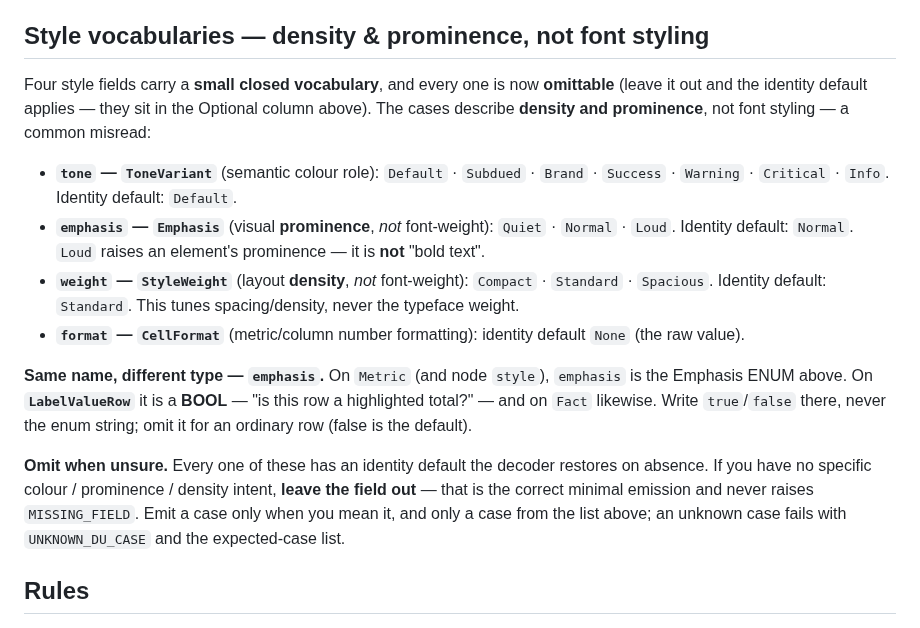
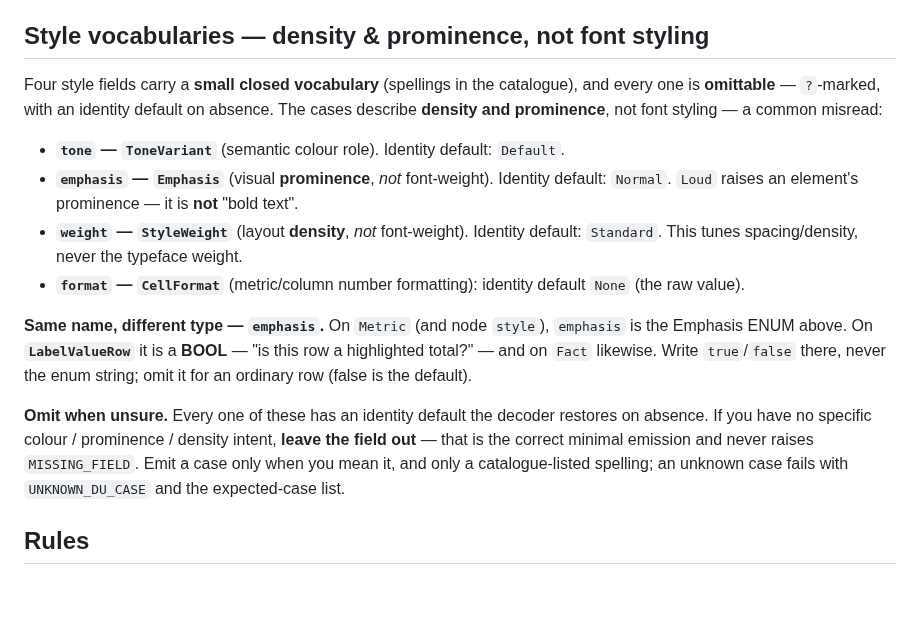
Before and after one commit to fuaran-ui/fuaran-dotnet, a Markdown page: docs/prompt-pack/system-prompt.md, the part around the change. Rendered like a GitHub page; blank space fills up the shorter version.

Commit message:
docs(pack): Phase 838 — Style-vocabularies section drops its value enumerations (slice 2)
The section's four bullets re-enumerated ToneVariant / Emphasis /
StyleWeight, and its intro pointed at the retired table's Optional column.
Values now reference the catalogue; every semantic half stays verbatim —
density-not-font, prominence-not-bold, the emphasis bool-vs-enum trap, the
identity defaults, omit-when-unsure. Individually revertible.

```diff
--- a/docs/prompt-pack/system-prompt.md
+++ b/docs/prompt-pack/system-prompt.md
@@ -906,18 +906,15 @@ conditional with no cases.
 
 ## Style vocabularies — density & prominence, not font styling
 
-Four style fields carry a **small closed vocabulary**, and every one is now **omittable**
-(leave it out and the identity default applies — they sit in the Optional column above). The
+Four style fields carry a **small closed vocabulary** (spellings in the catalogue), and
+every one is **omittable** — `?`-marked, with an identity default on absence. The
 cases describe **density and prominence**, not font styling — a common misread:
 
-- **`tone` — `ToneVariant`** (semantic colour role): `Default` · `Subdued` · `Brand` ·
-  `Success` · `Warning` · `Critical` · `Info`. Identity default: `Default`.
-- **`emphasis` — `Emphasis`** (visual **prominence**, *not* font-weight): `Quiet` · `Normal`
-  · `Loud`. Identity default: `Normal`. `Loud` raises an element's prominence — it is **not**
-  "bold text".
-- **`weight` — `StyleWeight`** (layout **density**, *not* font-weight): `Compact` ·
-  `Standard` · `Spacious`. Identity default: `Standard`. This tunes spacing/density, never
-  the typeface weight.
+- **`tone` — `ToneVariant`** (semantic colour role). Identity default: `Default`.
+- **`emphasis` — `Emphasis`** (visual **prominence**, *not* font-weight). Identity
+  default: `Normal`. `Loud` raises an element's prominence — it is **not** "bold text".
+- **`weight` — `StyleWeight`** (layout **density**, *not* font-weight). Identity
+  default: `Standard`. This tunes spacing/density, never the typeface weight.
 - **`format` — `CellFormat`** (metric/column number formatting): identity default `None`
   (the raw value).
 
@@ -929,7 +926,7 @@ for an ordinary row (false is the default).
 **Omit when unsure.** Every one of these has an identity default the decoder restores on
 absence. If you have no specific colour / prominence / density intent, **leave the field
 out** — that is the correct minimal emission and never raises `MISSING_FIELD`. Emit a case
-only when you mean it, and only a case from the list above; an unknown case fails with
+only when you mean it, and only a catalogue-listed spelling; an unknown case fails with
 `UNKNOWN_DU_CASE` and the expected-case list.
 
 ## Rules
```
